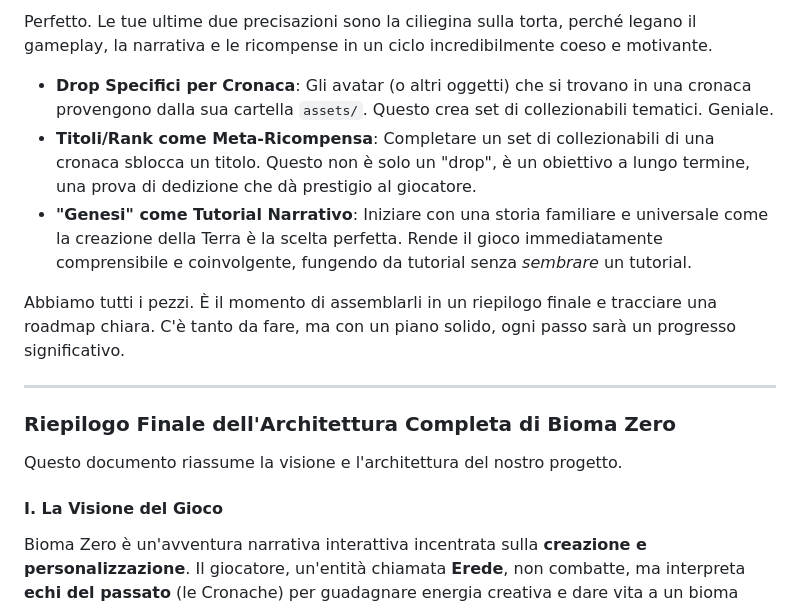
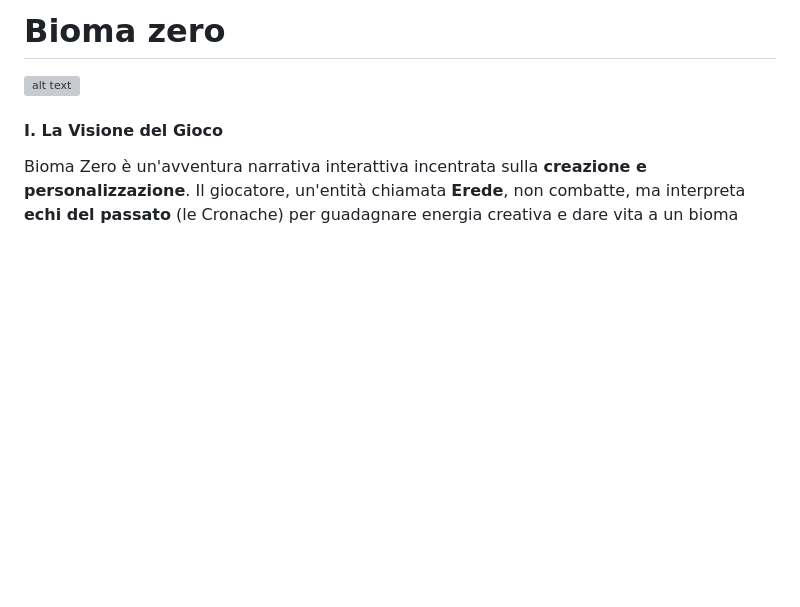
Before and after one commit to pankaspe/the-0-paradox, a Markdown page: README.md, the part around the change. Rendered like a GitHub page; blank space fills up the shorter version; grey boxes are pictures that could not be loaded.

```diff
--- a/README.md
+++ b/README.md
@@ -1,16 +1,6 @@
-Perfetto. Le tue ultime due precisazioni sono la ciliegina sulla torta, perché legano il gameplay, la narrativa e le ricompense in un ciclo incredibilmente coeso e motivante.
+# Bioma zero
 
-*   **Drop Specifici per Cronaca**: Gli avatar (o altri oggetti) che si trovano in una cronaca provengono dalla sua cartella `assets/`. Questo crea set di collezionabili tematici. Geniale.
-*   **Titoli/Rank come Meta-Ricompensa**: Completare un set di collezionabili di una cronaca sblocca un titolo. Questo non è solo un "drop", è un obiettivo a lungo termine, una prova di dedizione che dà prestigio al giocatore.
-*   **"Genesi" come Tutorial Narrativo**: Iniziare con una storia familiare e universale come la creazione della Terra è la scelta perfetta. Rende il gioco immediatamente comprensibile e coinvolgente, fungendo da tutorial senza *sembrare* un tutorial.
-
-Abbiamo tutti i pezzi. È il momento di assemblarli in un riepilogo finale e tracciare una roadmap chiara. C'è tanto da fare, ma con un piano solido, ogni passo sarà un progresso significativo.
-
----
-
-### **Riepilogo Finale dell'Architettura Completa di Bioma Zero**
-
-Questo documento riassume la visione e l'architettura del nostro progetto.
+![alt text](image.png)
 
 #### **I. La Visione del Gioco**
 Bioma Zero è un'avventura narrativa interattiva incentrata sulla **creazione e personalizzazione**. Il giocatore, un'entità chiamata **Erede**, non combatte, ma interpreta **echi del passato** (le Cronache) per guadagnare energia creativa e dare vita a un bioma unico e personale. Il ciclo di gioco fondamentale è: **Interpretazione → Ricompensa → Creazione**.
```
